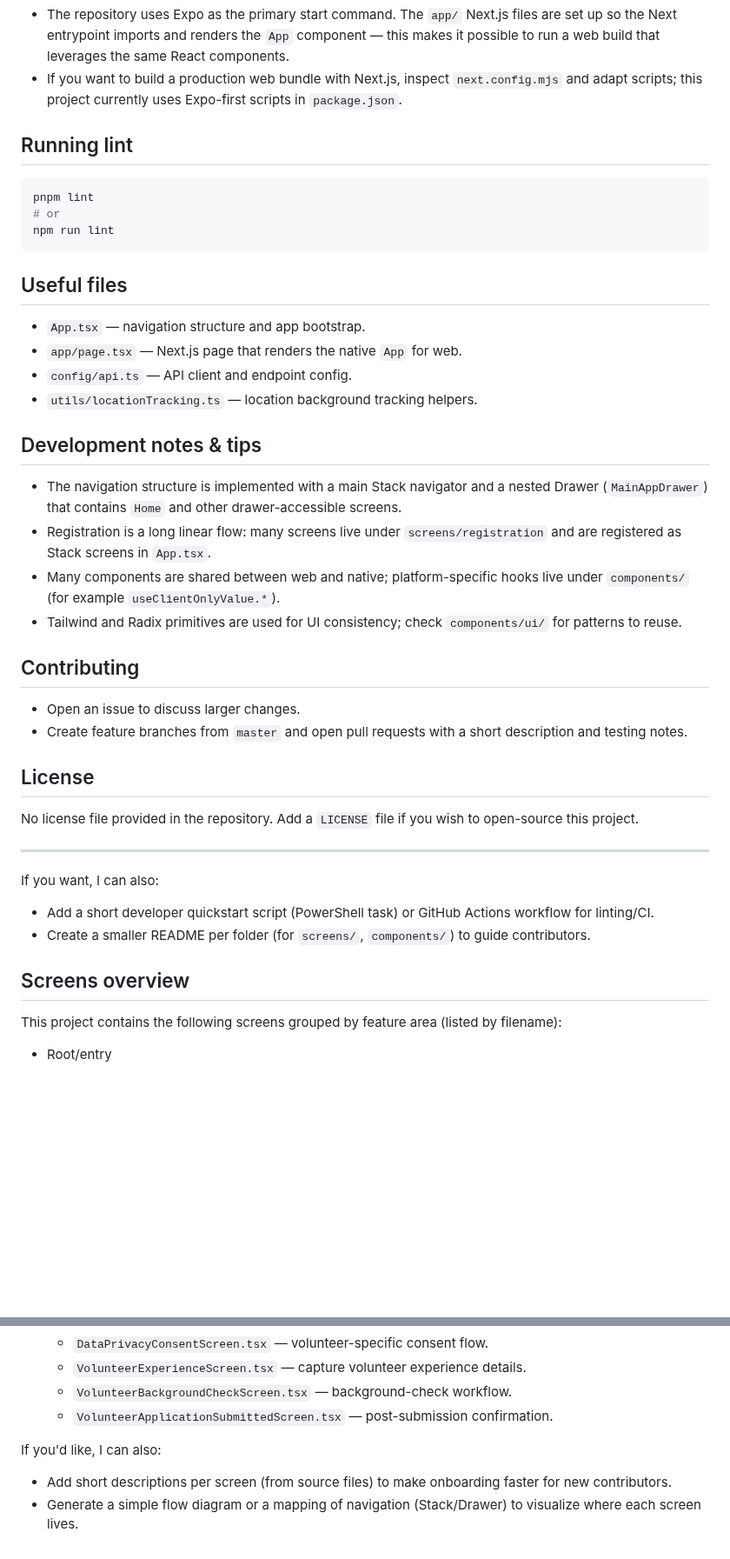
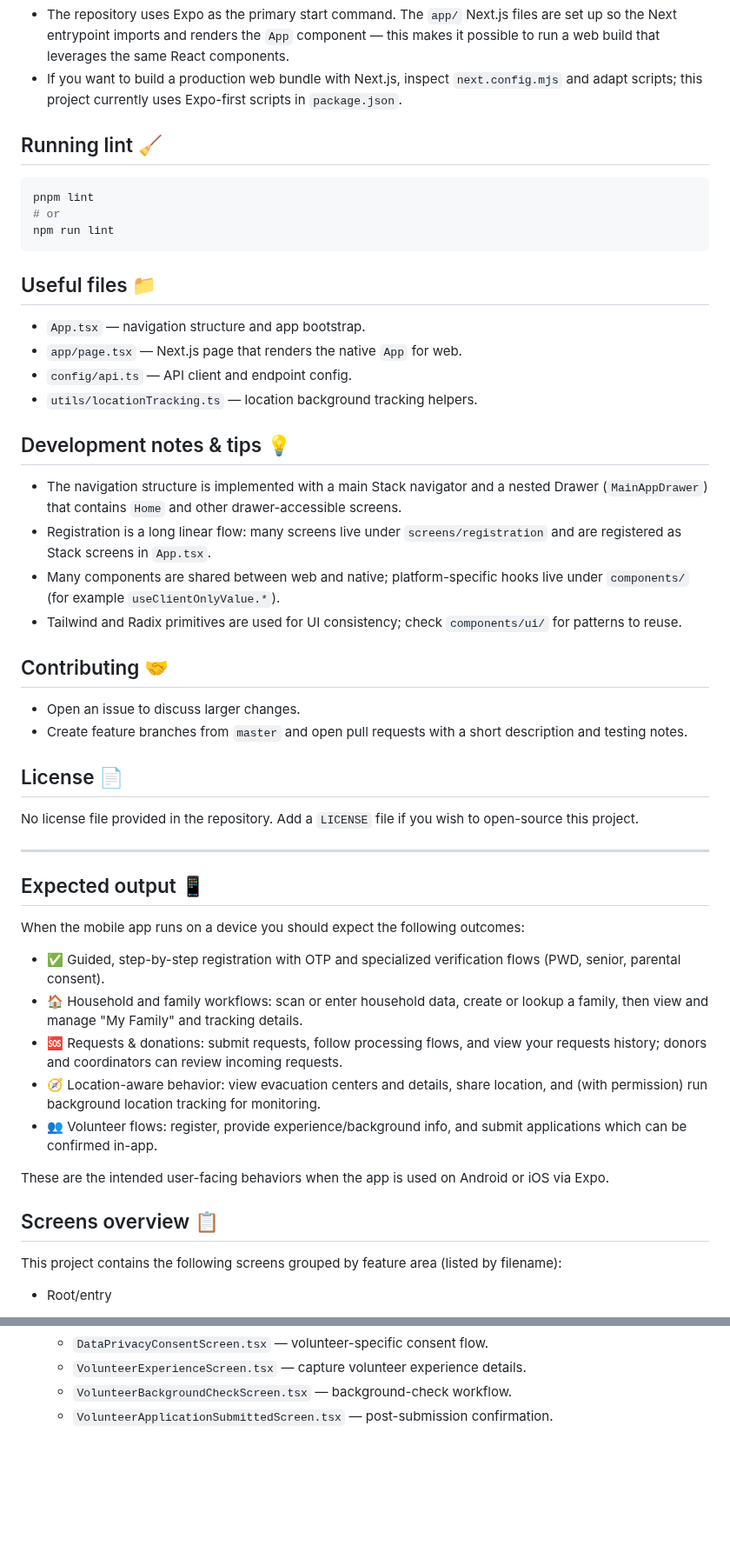
Before and after one commit to EarlGimenez/emmafrontend, a Markdown page: README.md, 2 parts joined by grey strips. Shown at 87% size. Drawn GitHub-style; blank space fills up the shorter version.

Commit message:
Updated README.md making it less AI-generated

````diff
--- a/README.md
+++ b/README.md
@@ -92,7 +92,7 @@ Notes:
 - The repository uses Expo as the primary start command. The `app/` Next.js files are set up so the Next entrypoint imports and renders the `App` component — this makes it possible to run a web build that leverages the same React components.
 - If you want to build a production web bundle with Next.js, inspect `next.config.mjs` and adapt scripts; this project currently uses Expo-first scripts in `package.json`.
 
-## Running lint
+## Running lint 🧹
 
 ```powershell
 pnpm lint
@@ -100,36 +100,44 @@ pnpm lint
 npm run lint
 ```
 
-## Useful files
+## Useful files 📁
 
 - `App.tsx` — navigation structure and app bootstrap.
 - `app/page.tsx` — Next.js page that renders the native `App` for web.
 - `config/api.ts` — API client and endpoint config.
 - `utils/locationTracking.ts` — location background tracking helpers.
 
-## Development notes & tips
+## Development notes & tips 💡
 
 - The navigation structure is implemented with a main Stack navigator and a nested Drawer (`MainAppDrawer`) that contains `Home` and other drawer-accessible screens.
 - Registration is a long linear flow: many screens live under `screens/registration` and are registered as Stack screens in `App.tsx`.
 - Many components are shared between web and native; platform-specific hooks live under `components/` (for example `useClientOnlyValue.*`).
 - Tailwind and Radix primitives are used for UI consistency; check `components/ui/` for patterns to reuse.
 
-## Contributing
+## Contributing 🤝
 
 - Open an issue to discuss larger changes.
 - Create feature branches from `master` and open pull requests with a short description and testing notes.
 
-## License
+## License 📄
 
 No license file provided in the repository. Add a `LICENSE` file if you wish to open-source this project.
 
 ---
 
-If you want, I can also:
-- Add a short developer quickstart script (PowerShell task) or GitHub Actions workflow for linting/CI.
-- Create a smaller README per folder (for `screens/`, `components/`) to guide contributors.
+## Expected output 📱
 
-## Screens overview
+When the mobile app runs on a device you should expect the following outcomes:
+
+- ✅ Guided, step-by-step registration with OTP and specialized verification flows (PWD, senior, parental consent).
+- 🏠 Household and family workflows: scan or enter household data, create or lookup a family, then view and manage "My Family" and tracking details.
+- 🆘 Requests & donations: submit requests, follow processing flows, and view your requests history; donors and coordinators can review incoming requests.
+- 🧭 Location-aware behavior: view evacuation centers and details, share location, and (with permission) run background location tracking for monitoring.
+- 👥 Volunteer flows: register, provide experience/background info, and submit applications which can be confirmed in-app.
+
+These are the intended user-facing behaviors when the app is used on Android or iOS via Expo.
+
+## Screens overview 📋
 
 This project contains the following screens grouped by feature area (listed by filename):
 
@@ -171,7 +179,3 @@ This project contains the following screens grouped by feature area (listed by f
 	- `VolunteerExperienceScreen.tsx` — capture volunteer experience details.
 	- `VolunteerBackgroundCheckScreen.tsx` — background-check workflow.
 	- `VolunteerApplicationSubmittedScreen.tsx` — post-submission confirmation.
-
-If you'd like, I can also:
-- Add short descriptions per screen (from source files) to make onboarding faster for new contributors.
-- Generate a simple flow diagram or a mapping of navigation (Stack/Drawer) to visualize where each screen lives.
````
Also changed, not shown: other parts of README.md (+9 -9 lines).
